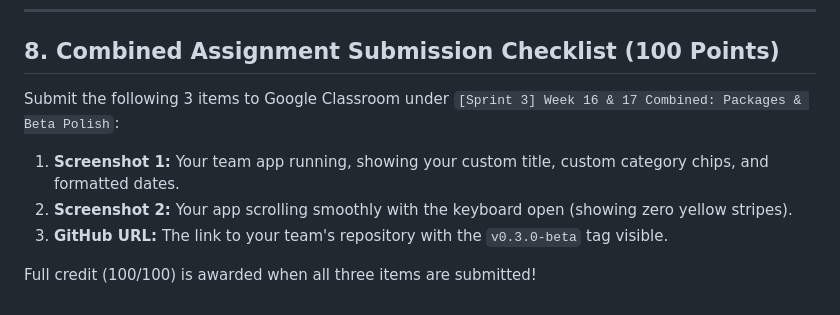
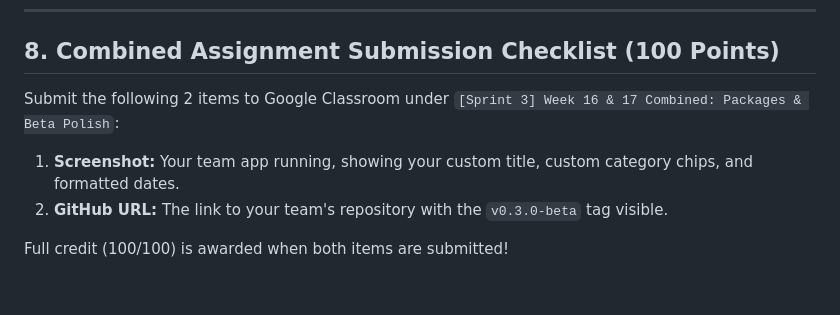
Before and after one commit to mechateam/flutter-starter-ags, a Markdown page: README_WEEK17.md, the part around the change. GitHub-like rendering.

Commit message:
docs(week17): simplify submission requirements to 2 items (omit keyboard screenshot)

```diff
--- a/README_WEEK17.md
+++ b/README_WEEK17.md
@@ -168,9 +168,8 @@ Remember: KantinKu is strictly Meldi's teacher demo. Find your team below and us
 
 ## 8. Combined Assignment Submission Checklist (100 Points)
 
-Submit the following 3 items to Google Classroom under `[Sprint 3] Week 16 & 17 Combined: Packages & Beta Polish`:
-1. **Screenshot 1:** Your team app running, showing your custom title, custom category chips, and formatted dates.
-2. **Screenshot 2:** Your app scrolling smoothly with the keyboard open (showing zero yellow stripes).
-3. **GitHub URL:** The link to your team's repository with the `v0.3.0-beta` tag visible.
+Submit the following 2 items to Google Classroom under `[Sprint 3] Week 16 & 17 Combined: Packages & Beta Polish`:
+1. **Screenshot:** Your team app running, showing your custom title, custom category chips, and formatted dates.
+2. **GitHub URL:** The link to your team's repository with the `v0.3.0-beta` tag visible.
 
-Full credit (100/100) is awarded when all three items are submitted!
+Full credit (100/100) is awarded when both items are submitted!
```
Also changed, not shown: Week16_17_IT_Combined_Assignment_Brief.md (+3 -4 lines).
